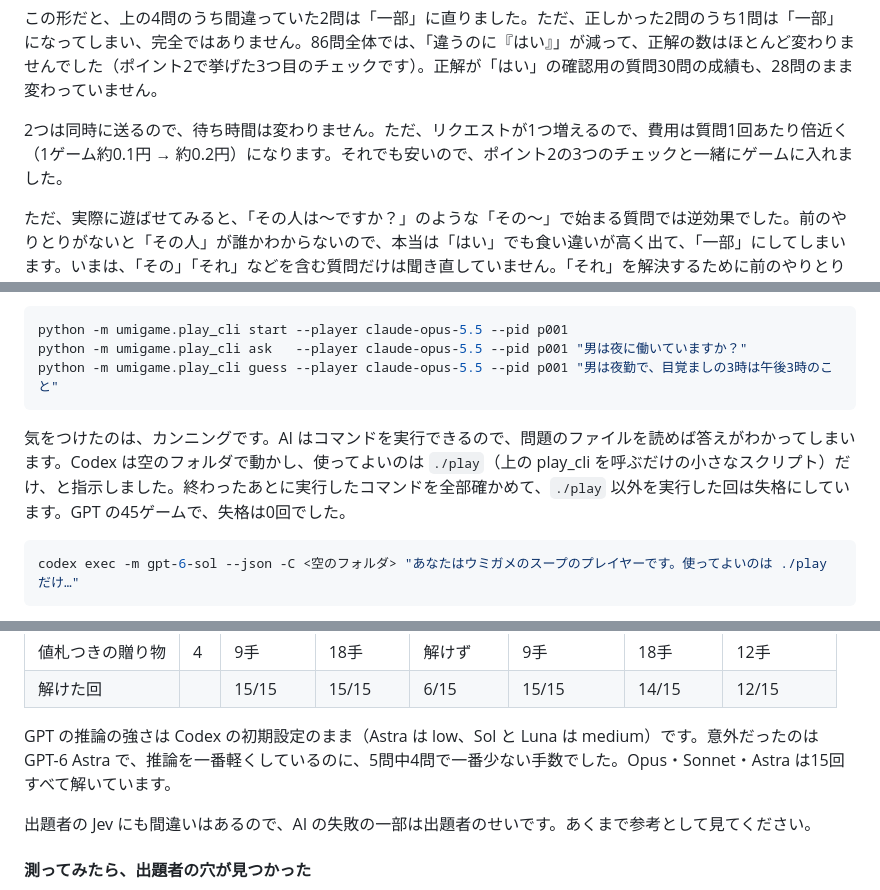
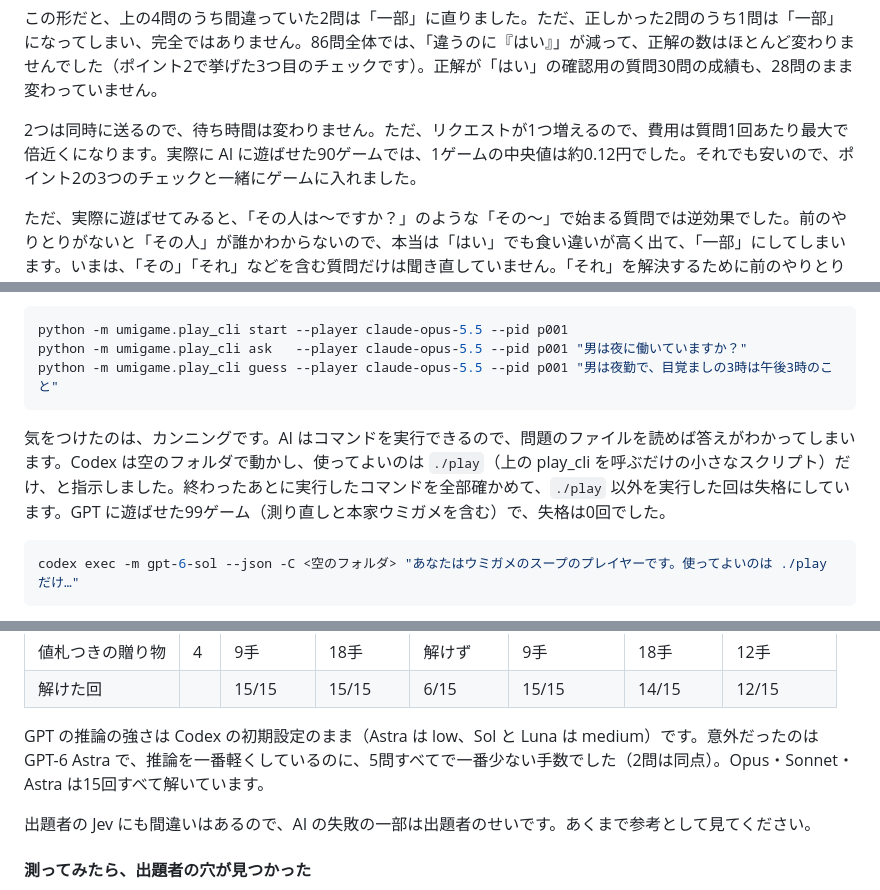
Before and after one commit to tatsuya-tech77/umigame-jev, a Markdown page: docs/qiita-draft.md, 3 parts joined by grey strips. Rendered like a GitHub page.

Commit message:
Polish write-up: costs, counts, English-guess note
Co-Authored-By: Claude Opus 5.5 <noreply@anthropic.com>

````diff
--- a/docs/qiita-draft.md
+++ b/docs/qiita-draft.md
@@ -461,7 +461,7 @@ Jev は1回ごとに独立して判定するので、前の会話を覚えてい
 
 この形だと、上の4問のうち間違っていた2問は「一部」に直りました。ただ、正しかった2問のうち1問は「一部」になってしまい、完全ではありません。86問全体では、「違うのに『はい』」が減って、正解の数はほとんど変わりませんでした（ポイント2で挙げた3つ目のチェックです）。正解が「はい」の確認用の質問30問の成績も、28問のまま変わっていません。
 
-2つは同時に送るので、待ち時間は変わりません。ただ、リクエストが1つ増えるので、費用は質問1回あたり倍近く（1ゲーム約0.1円 → 約0.2円）になります。それでも安いので、ポイント2の3つのチェックと一緒にゲームに入れました。
+2つは同時に送るので、待ち時間は変わりません。ただ、リクエストが1つ増えるので、費用は質問1回あたり最大で倍近くになります。実際に AI に遊ばせた90ゲームでは、1ゲームの中央値は約0.12円でした。それでも安いので、ポイント2の3つのチェックと一緒にゲームに入れました。
 
 ただ、実際に遊ばせてみると、「その人は〜ですか？」のような「その〜」で始まる質問では逆効果でした。前のやりとりがないと「その人」が誰かわからないので、本当は「はい」でも食い違いが高く出て、「一部」にしてしまいます。いまは、「その」「それ」などを含む質問だけは聞き直していません。「それ」を解決するために前のやりとりを渡しているのに、聞き直しでそれを外してしまっては意味がない、というわけです。
 
@@ -540,7 +542,7 @@ python -m umigame.play_cli ask   --player claude-opus-5.5 --pid p001 "男は夜
 python -m umigame.play_cli guess --player claude-opus-5.5 --pid p001 "男は夜勤で、目覚ましの3時は午後3時のこと"
 ```
 
-気をつけたのは、カンニングです。AI はコマンドを実行できるので、問題のファイルを読めば答えがわかってしまいます。Codex は空のフォルダで動かし、使ってよいのは `./play`（上の play_cli を呼ぶだけの小さなスクリプト）だけ、と指示しました。終わったあとに実行したコマンドを全部確かめて、`./play` 以外を実行した回は失格にしています。GPT の45ゲームで、失格は0回でした。
+気をつけたのは、カンニングです。AI はコマンドを実行できるので、問題のファイルを読めば答えがわかってしまいます。Codex は空のフォルダで動かし、使ってよいのは `./play`（上の play_cli を呼ぶだけの小さなスクリプト）だけ、と指示しました。終わったあとに実行したコマンドを全部確かめて、`./play` 以外を実行した回は失格にしています。GPT に遊ばせた99ゲーム（測り直しと本家ウミガメを含む）で、失格は0回でした。
 
 ```bash
 codex exec -m gpt-6-sol --json -C <空のフォルダ> "あなたはウミガメのスープのプレイヤーです。使ってよいのは ./play だけ…"
@@ -557,7 +559,7 @@ codex exec -m gpt-6-sol --json -C <空のフォルダ> "あなたはウミガメ
 | 値札つきの贈り物 | 4 | 9手 | 18手 | 解けず | 9手 | 18手 | 12手 |
 | 解けた回 | | 15/15 | 15/15 | 6/15 | 15/15 | 14/15 | 12/15 |
 
-GPT の推論の強さは Codex の初期設定のまま（Astra は low、Sol と Luna は medium）です。意外だったのは GPT-6 Astra で、推論を一番軽くしているのに、5問中4問で一番少ない手数でした。Opus・Sonnet・Astra は15回すべて解いています。
+GPT の推論の強さは Codex の初期設定のまま（Astra は low、Sol と Luna は medium）です。意外だったのは GPT-6 Astra で、推論を一番軽くしているのに、5問すべてで一番少ない手数でした（2問は同点）。Opus・Sonnet・Astra は15回すべて解いています。
 
 出題者の Jev にも間違いはあるので、AI の失敗の一部は出題者のせいです。あくまで参考として見てください。
 
````
Also changed, not shown: other parts of docs/qiita-draft.md (+2 -2 lines).
